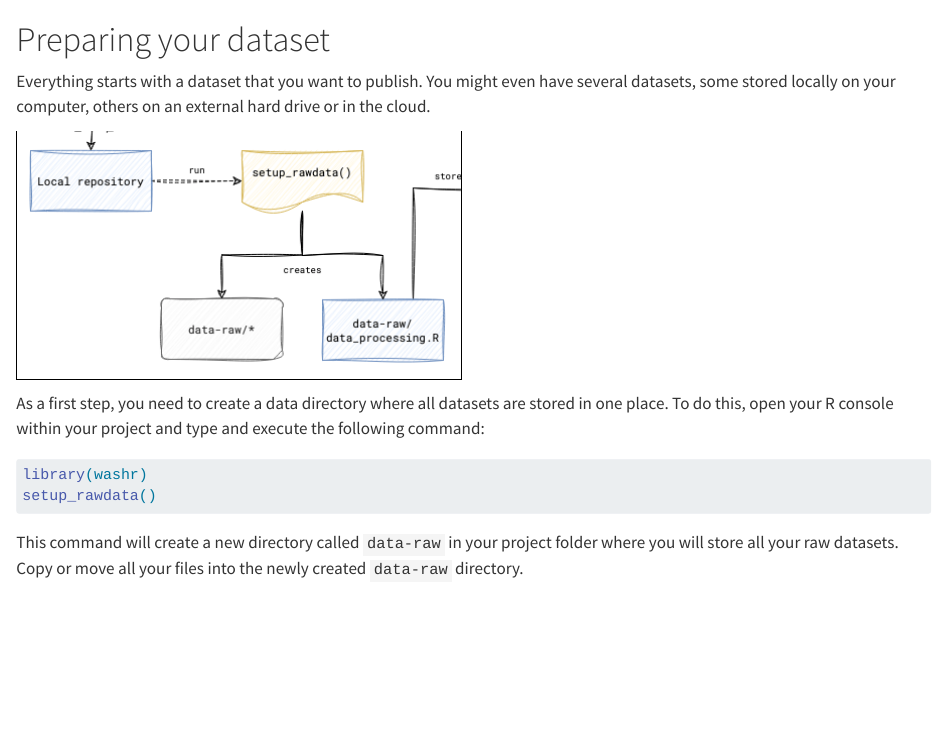
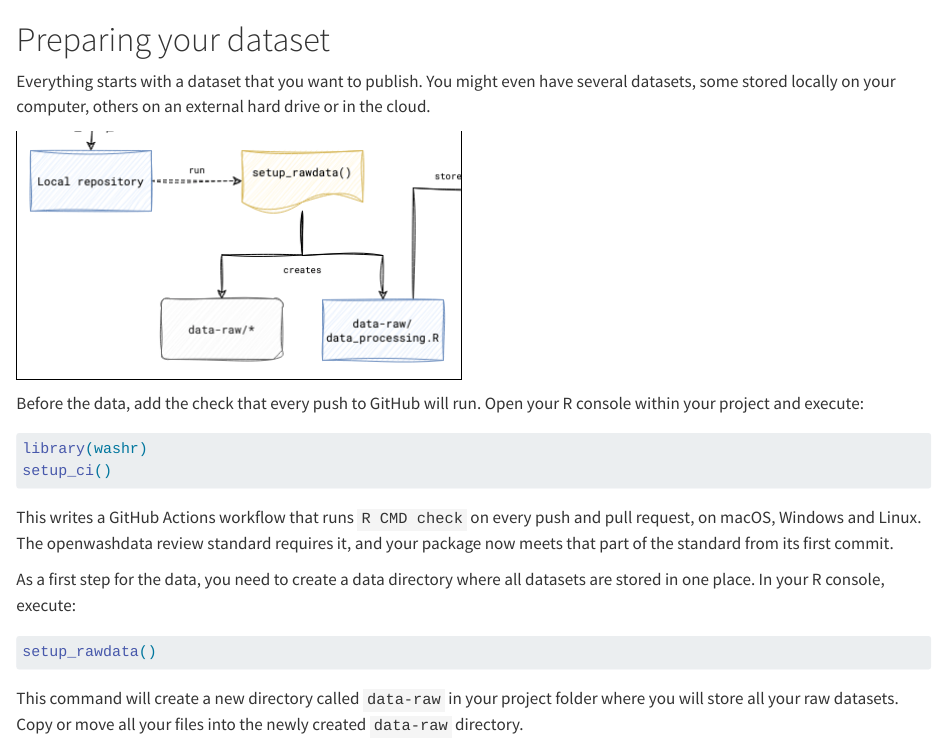
Before and after one commit to Global-Health-Engineering/ghedatapublishing, a Quarto document (data_preparation.qmd): the page in a window 1100 px wide, from its top. Rendered offline with R 4.5, knitr and Pandoc in place of Quarto, with nearby package versions; the code chunks are not run, so their results and figures are left out.

Commit message:
docs: add setup_ci() before the raw data step
washr 1.1.0 adds setup_ci(), which writes the R CMD check workflow the
openwashdata review standard requires. The guide runs it as the first
washr call, before setup_rawdata().

Refs openwashdata/washr#86, openwashdata/washr#77

Assisted-by: Claude claude-fable-5-1

````diff
--- a/data_preparation.qmd
+++ b/data_preparation.qmd
@@ -4,10 +4,18 @@ Everything starts with a dataset that you want to publish. You might even have s
 
 ![](images/datapreparation.png){fig-align="center" style="border: 1px solid black;"}
 
-As a first step, you need to create a data directory where all datasets are stored in one place. To do this, open your R console within your project and type and execute the following command:
+Before the data, add the check that every push to GitHub will run. Open your R console within your project and execute:
 
 ```{r}
 library(washr)
+setup_ci()
+```
+
+This writes a GitHub Actions workflow that runs `R CMD check` on every push and pull request, on macOS, Windows and Linux. The openwashdata review standard requires it, and your package now meets that part of the standard from its first commit.
+
+As a first step for the data, you need to create a data directory where all datasets are stored in one place. In your R console, execute:
+
+```{r}
 setup_rawdata()
 ```
 
````
Also changed, not shown: docs/search.json, 3 other files.
